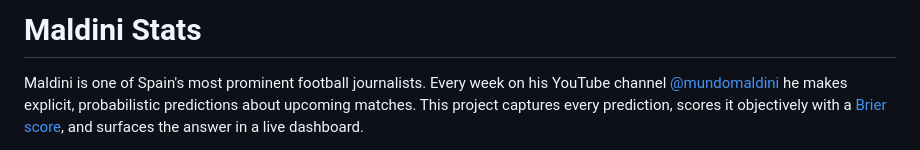
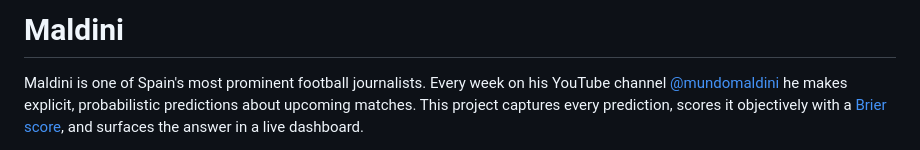
Before and after one commit to 0trm/maldini, a Markdown page: README.md, the part around the change. Rendered like a GitHub page.

```diff
--- a/README.md
+++ b/README.md
@@ -1,4 +1,4 @@
-# Maldini Stats
+# Maldini
 
 Maldini is one of Spain's most prominent football journalists. Every week on his YouTube channel [@mundomaldini](https://www.youtube.com/@mundomaldini) he makes explicit, probabilistic predictions about upcoming matches. This project captures every prediction, scores it objectively with a [Brier score](https://en.wikipedia.org/wiki/Brier_score), and surfaces the answer in a live dashboard.
 
```
